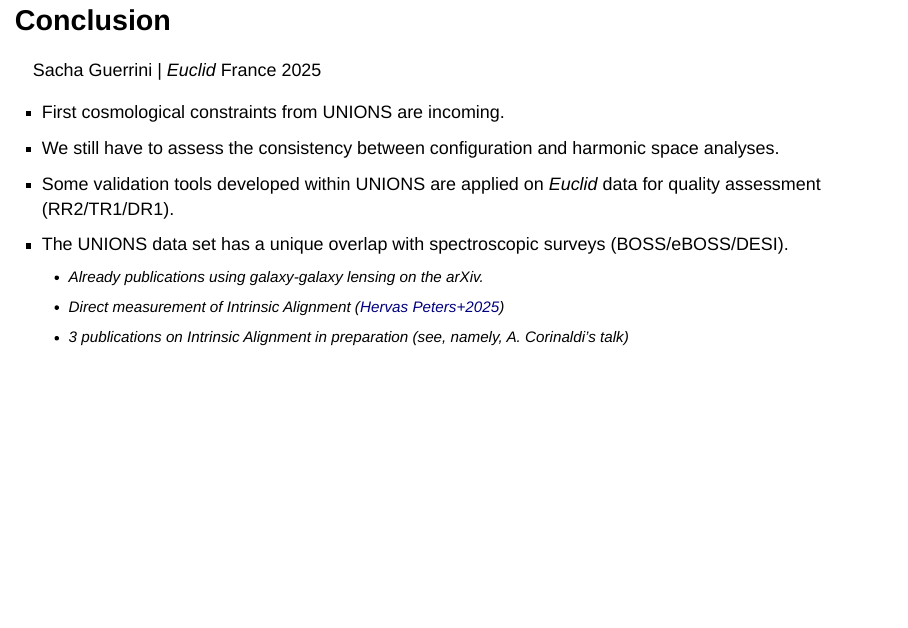
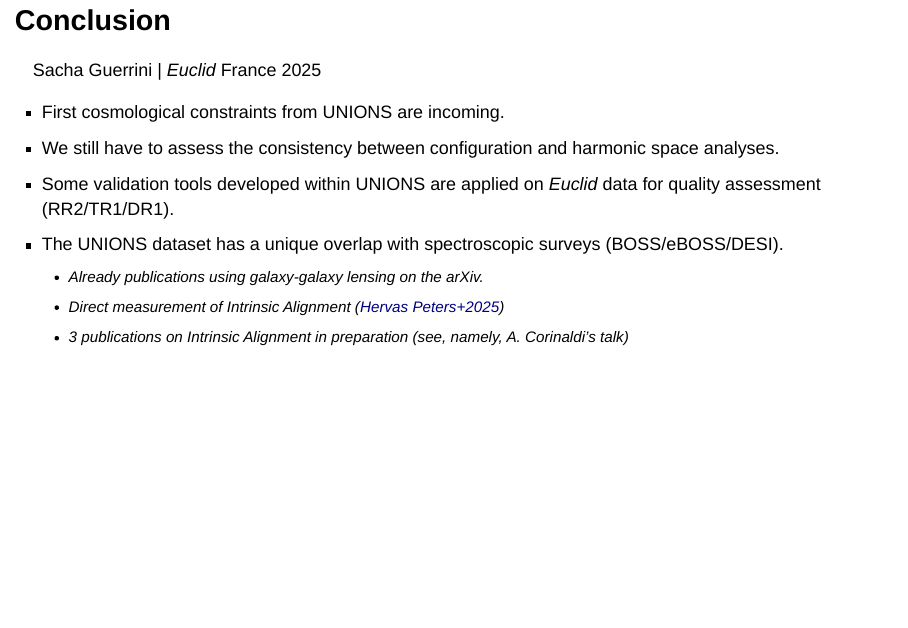
Before and after one commit to sachaguer/talks, a Quarto document (25_EuclidFrance_Sbg/index.qmd): page 22 of 23. Rendered offline with R 4.5, knitr and Pandoc in place of Quarto, with nearby package versions; drawn as Slidy slides in place of the format the file asks for.

Commit message:
Correct typo

```diff
--- a/25_EuclidFrance_Sbg/index.qmd
+++ b/25_EuclidFrance_Sbg/index.qmd
@@ -398,7 +398,7 @@ Sacha Guerrini | *Euclid* France 2025
 - First cosmological constraints from UNIONS are incoming.
 - We still have to assess the consistency between configuration and harmonic space analyses.
 - Some validation tools developed within UNIONS are applied on *Euclid* data for quality assessment (RR2/TR1/DR1).
-- The UNIONS data set has a unique overlap with spectroscopic surveys (BOSS/eBOSS/DESI).
+- The UNIONS dataset has a unique overlap with spectroscopic surveys (BOSS/eBOSS/DESI).
     - Already publications using galaxy-galaxy lensing on the arXiv.
     - Direct measurement of Intrinsic Alignment ([Hervas Peters+2025](https://www.aanda.org/articles/aa/full_html/2025/07/aa53442-24/aa53442-24.html#figs))
     - 3 publications on Intrinsic Alignment in preparation (see, namely, A. Corinaldi's talk)
```
